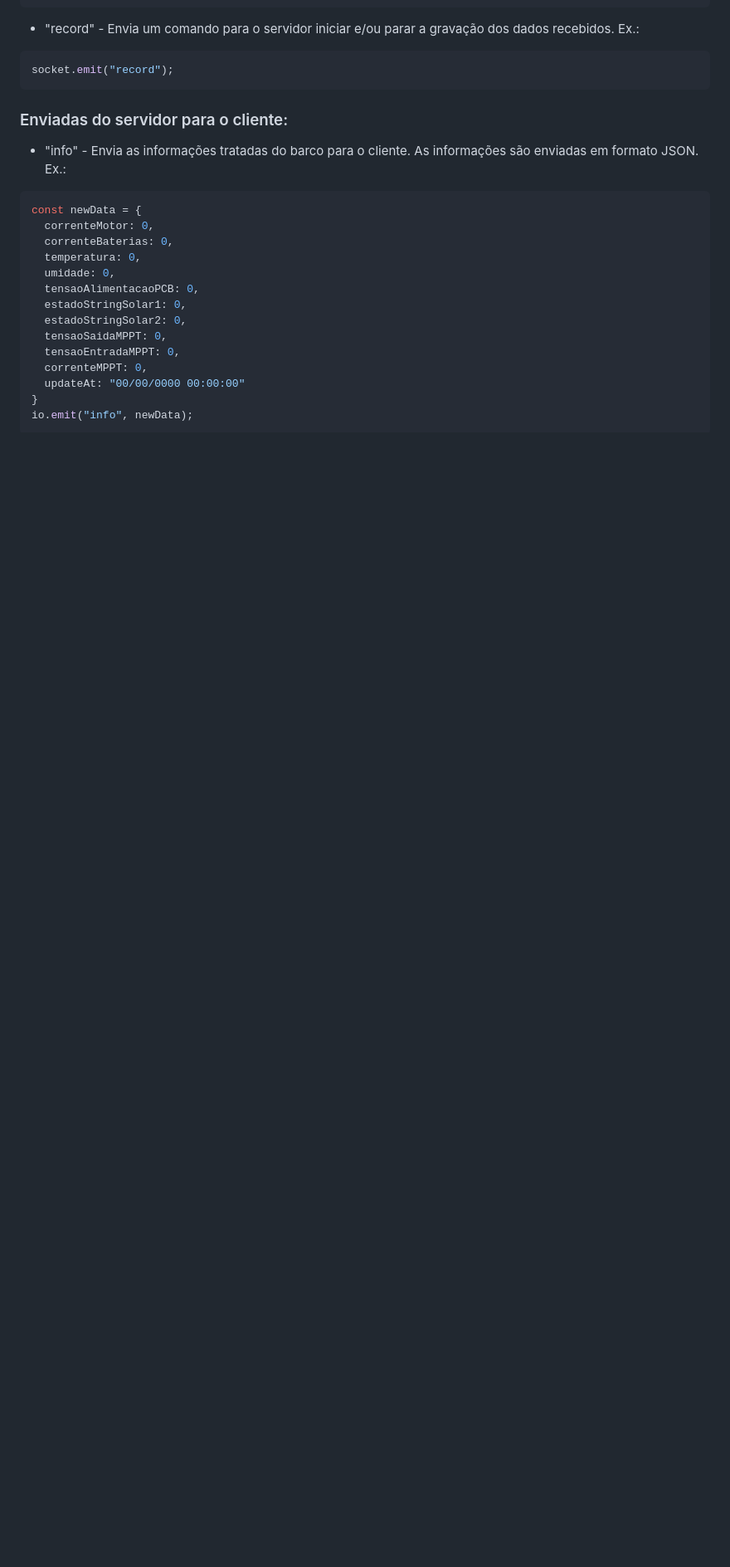
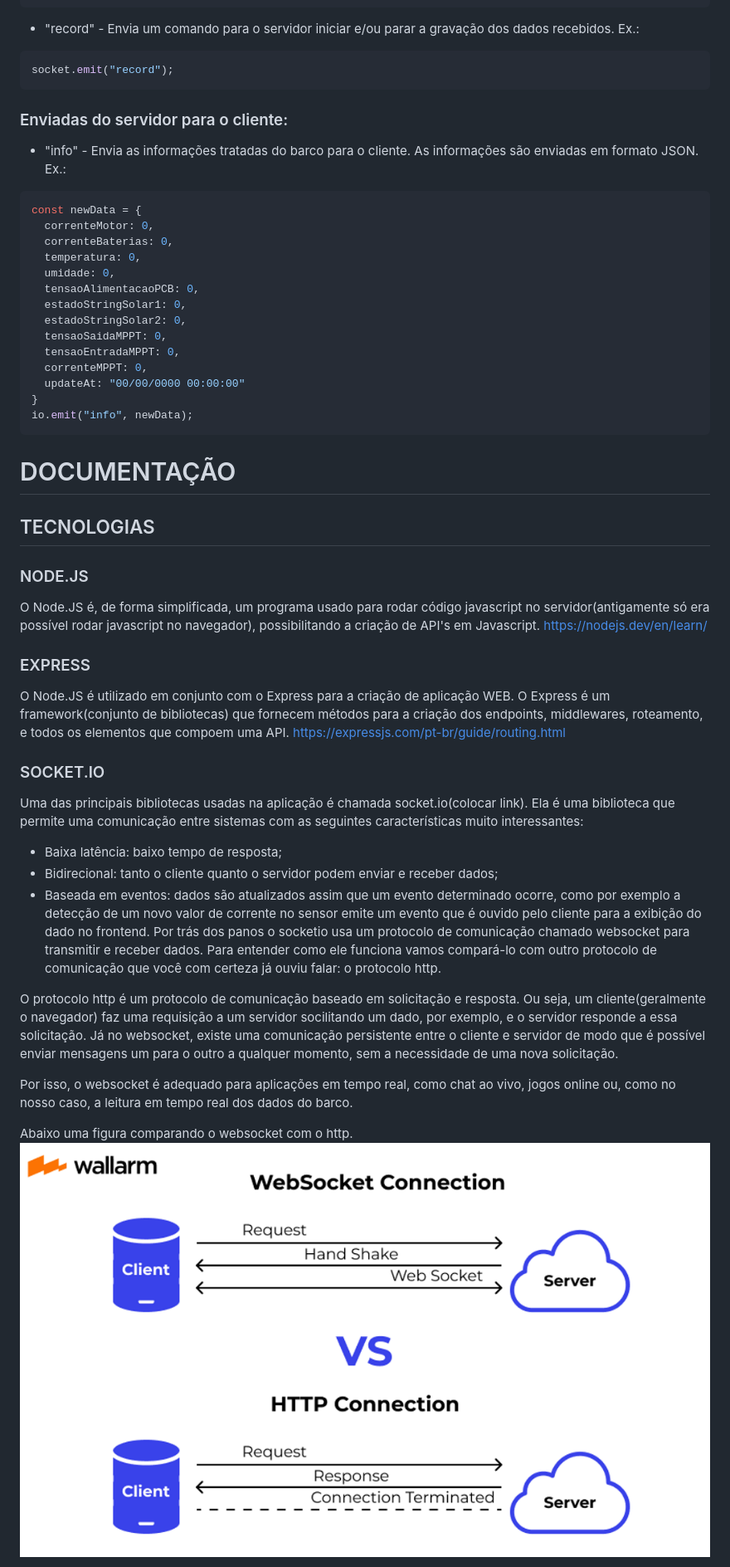
Before and after one commit to SolaresUfes/barcos-backend, a Markdown page: README.md, the part around the change printed below. Shown: that part at 83% size. Drawn GitHub-style; pictures changed too: imagens-documentacao/image.png (added); blank space fills up the shorter version.

Commit message:
documentação backend

````diff
--- a/README.md
+++ b/README.md
@@ -55,3 +55,33 @@ const newData = {
 }
 io.emit("info", newData);
 ```
+
+# DOCUMENTAÇÃO
+
+## TECNOLOGIAS
+
+### NODE.JS
+
+O Node.JS é, de forma simplificada, um programa usado para rodar código javascript no servidor(antigamente só era possível rodar javascript no navegador), possibilitando a criação de API's em Javascript.
+https://nodejs.dev/en/learn/
+
+### EXPRESS
+
+O Node.JS é utilizado em conjunto com o Express para a criação de aplicação WEB. O Express é um framework(conjunto de bibliotecas) que fornecem métodos para a criação dos endpoints, middlewares, roteamento, e todos os elementos que compoem uma API.
+https://expressjs.com/pt-br/guide/routing.html
+
+### SOCKET.IO
+
+Uma das principais bibliotecas usadas na aplicação é chamada socket.io(colocar link). Ela é uma biblioteca que permite uma comunicação entre sistemas com as seguintes características muito interessantes:
+- Baixa latência: baixo tempo de resposta;
+- Bidirecional: tanto o cliente quanto o servidor podem enviar e receber dados;
+- Baseada em eventos: dados são atualizados assim que um evento determinado ocorre, como por exemplo a detecção de um novo valor de corrente no sensor emite um evento que é ouvido pelo cliente para a exibição do dado no frontend.
+Por trás dos panos o socketio usa um protocolo de comunicação chamado websocket para transmitir e receber dados. Para entender como ele funciona vamos compará-lo com outro protocolo de comunicação que você com certeza já ouviu falar: o protocolo http.
+
+O protocolo http é um protocolo de comunicação baseado em solicitação e resposta. Ou seja, um cliente(geralmente o navegador) faz uma requisição a um servidor socilitando um dado, por exemplo, e o servidor responde a essa solicitação. Já no websocket, existe uma comunicação persistente entre o cliente e servidor de modo que é possível enviar mensagens um para o outro a qualquer momento, sem a necessidade de uma nova solicitação.
+
+Por isso, o websocket é adequado para aplicações em tempo real, como chat ao vivo, jogos online ou, como no nosso caso, a leitura em tempo real dos dados do barco.
+
+Abaixo uma figura comparando o websocket com o http.
+![Alt text](imagens-documentacao/image.png)
+
````
Also changed, not shown: other parts of README.md (+44 -0 lines), imagens-documentacao/image-1.png (added), imagens-documentacao/image-2.png (added), imagens-documentacao/image-3.png (added), imagens-documentacao/image-4.png (added).
